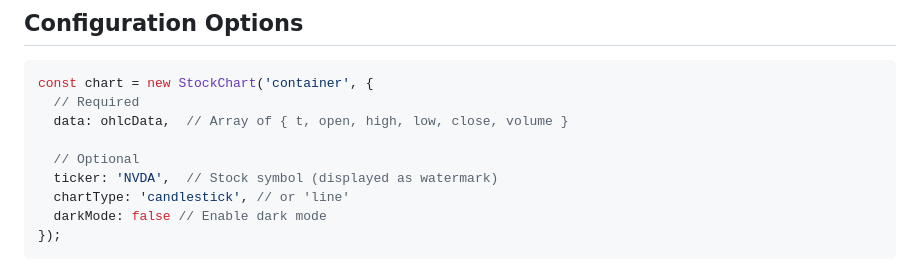
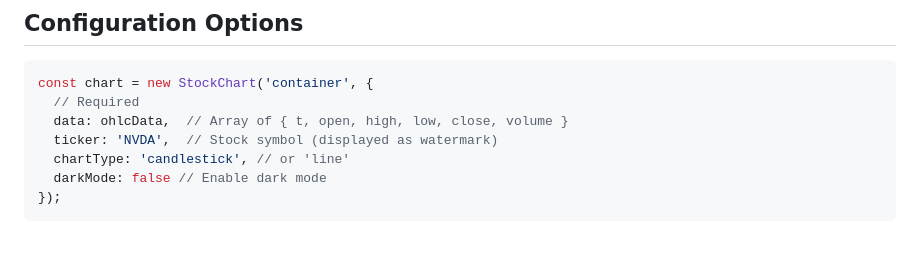
Before and after one commit to day-trading-simulator/javascript-stock-charts, a Markdown page: README.md, the part around the change. Rendered like a GitHub page; blank space fills up the shorter version.

```diff
--- a/README.md
+++ b/README.md
@@ -55,8 +55,6 @@ Simply include the source files in your HTML:
 const chart = new StockChart('container', {
   // Required
   data: ohlcData,  // Array of { t, open, high, low, close, volume }
-
-  // Optional
   ticker: 'NVDA',  // Stock symbol (displayed as watermark)
   chartType: 'candlestick', // or 'line'
   darkMode: false // Enable dark mode
```
